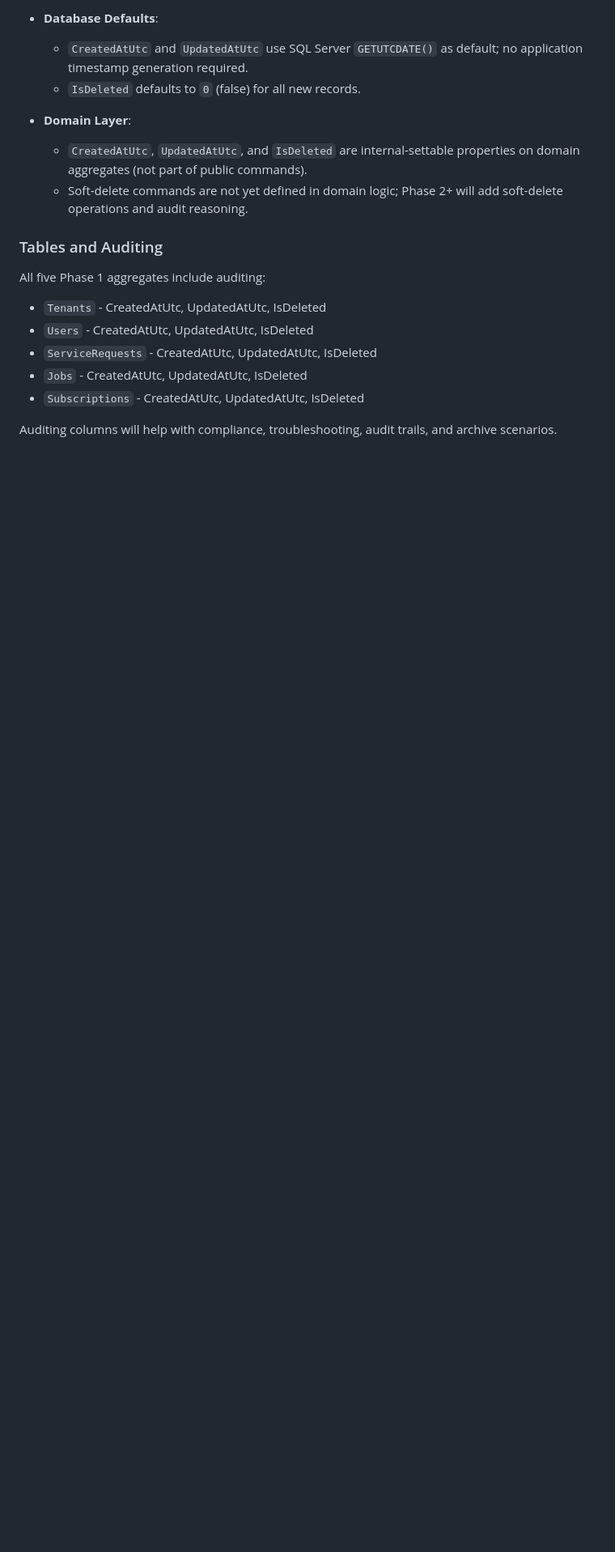
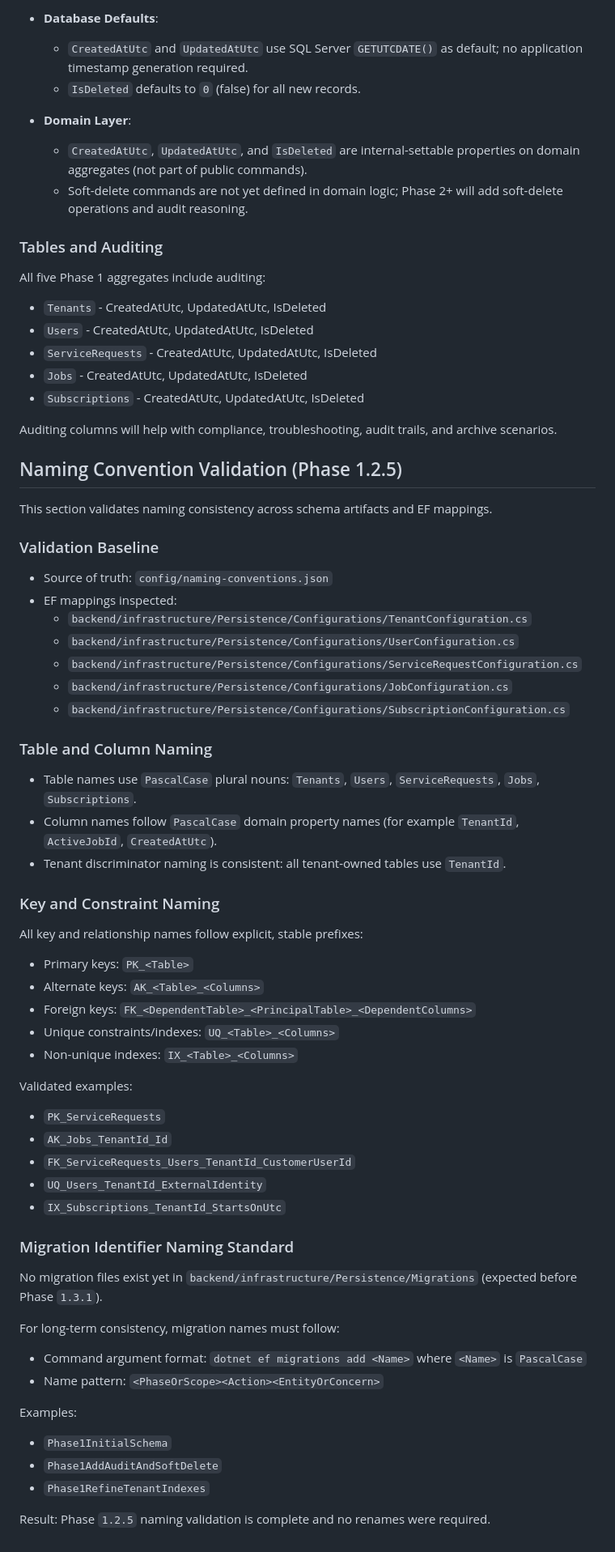
Before and after one commit to shamilsuraweera/gtek-fsm, a Markdown page: database/PHASE1_RELATIONAL_TABLE_DESIGN.md, the part around the change. Shown at 81% size. Rendered like a GitHub page; blank space fills up the shorter version.

Commit message:
docs(schema): validate naming conventions for tables, keys, and migration identifiers (1.2.5)

```diff
--- a/database/PHASE1_RELATIONAL_TABLE_DESIGN.md
+++ b/database/PHASE1_RELATIONAL_TABLE_DESIGN.md
@@ -218,3 +218,58 @@ All five Phase 1 aggregates include auditing:
 - `Subscriptions` - CreatedAtUtc, UpdatedAtUtc, IsDeleted
 
 Auditing columns will help with compliance, troubleshooting, audit trails, and archive scenarios.
+
+## Naming Convention Validation (Phase 1.2.5)
+
+This section validates naming consistency across schema artifacts and EF mappings.
+
+### Validation Baseline
+
+- Source of truth: `config/naming-conventions.json`
+- EF mappings inspected:
+	- `backend/infrastructure/Persistence/Configurations/TenantConfiguration.cs`
+	- `backend/infrastructure/Persistence/Configurations/UserConfiguration.cs`
+	- `backend/infrastructure/Persistence/Configurations/ServiceRequestConfiguration.cs`
+	- `backend/infrastructure/Persistence/Configurations/JobConfiguration.cs`
+	- `backend/infrastructure/Persistence/Configurations/SubscriptionConfiguration.cs`
+
+### Table and Column Naming
+
+- Table names use `PascalCase` plural nouns: `Tenants`, `Users`, `ServiceRequests`, `Jobs`, `Subscriptions`.
+- Column names follow `PascalCase` domain property names (for example `TenantId`, `ActiveJobId`, `CreatedAtUtc`).
+- Tenant discriminator naming is consistent: all tenant-owned tables use `TenantId`.
+
+### Key and Constraint Naming
+
+All key and relationship names follow explicit, stable prefixes:
+
+- Primary keys: `PK_<Table>`
+- Alternate keys: `AK_<Table>_<Columns>`
+- Foreign keys: `FK_<DependentTable>_<PrincipalTable>_<DependentColumns>`
+- Unique constraints/indexes: `UQ_<Table>_<Columns>`
+- Non-unique indexes: `IX_<Table>_<Columns>`
+
+Validated examples:
+
+- `PK_ServiceRequests`
+- `AK_Jobs_TenantId_Id`
+- `FK_ServiceRequests_Users_TenantId_CustomerUserId`
+- `UQ_Users_TenantId_ExternalIdentity`
+- `IX_Subscriptions_TenantId_StartsOnUtc`
+
+### Migration Identifier Naming Standard
+
+No migration files exist yet in `backend/infrastructure/Persistence/Migrations` (expected before Phase `1.3.1`).
+
+For long-term consistency, migration names must follow:
+
+- Command argument format: `dotnet ef migrations add <Name>` where `<Name>` is `PascalCase`
+- Name pattern: `<PhaseOrScope><Action><EntityOrConcern>`
+
+Examples:
+
+- `Phase1InitialSchema`
+- `Phase1AddAuditAndSoftDelete`
+- `Phase1RefineTenantIndexes`
+
+Result: Phase `1.2.5` naming validation is complete and no renames were required.
```
Also changed, not shown: backend/domain/DOMAIN_MODEL_PHASE1.md (+22 -0 lines).
